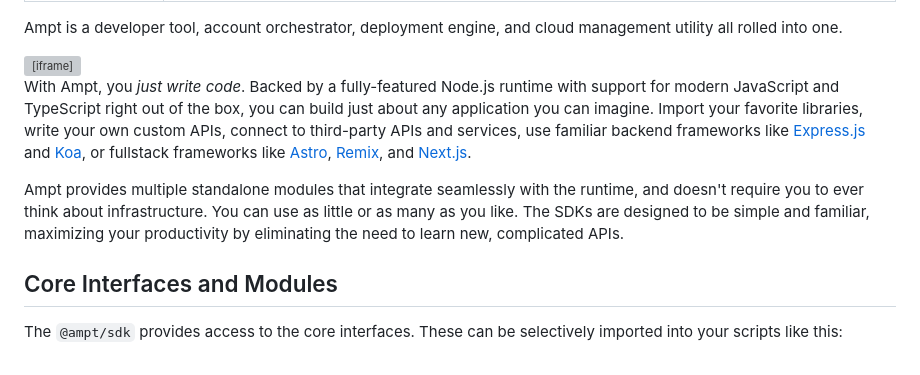
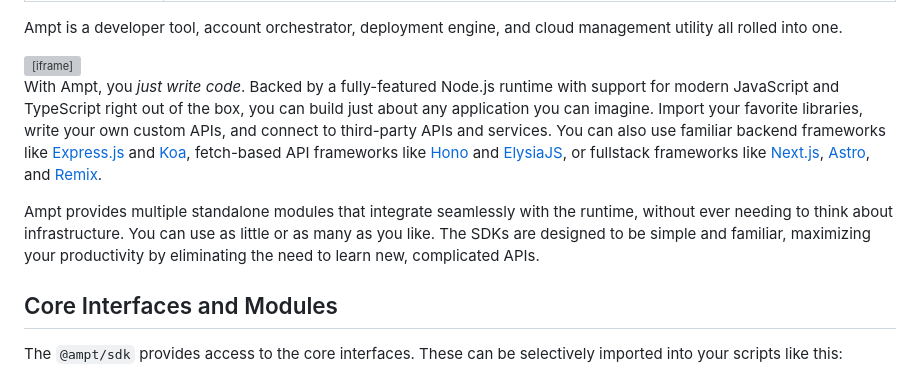
Before and after one commit to getampt/docs, a Markdown page: overview.md, the part around the change. GitHub-like rendering; grey boxes are pictures that could not be loaded.

```diff
--- a/overview.md
+++ b/overview.md
@@ -9,9 +9,9 @@ Ampt is a developer tool, account orchestrator, deployment engine, and cloud man
   <iframe class="absolute inset-0 w-full h-full" src="https://www.youtube.com/embed/OEgTGqZ1a70" title="Ampt: Revolutionize Your Cloud Development Workflows" frameborder="0" allow="accelerometer; autoplay; clipboard-write; encrypted-media; gyroscope; picture-in-picture; web-share" allowfullscreen></iframe>
 </div>
 
-With Ampt, you _just write code_. Backed by a fully-featured Node.js runtime with support for modern JavaScript and TypeScript right out of the box, you can build just about any application you can imagine. Import your favorite libraries, write your own custom APIs, connect to third-party APIs and services, use familiar backend frameworks like [Express.js](/docs/http/#express.js) and [Koa](/docs/http/#koa), or fullstack frameworks like [Astro](/docs/frameworks/astro/), [Remix](/docs/frameworks/remix/), and [Next.js](/docs/frameworks/next/).
+With Ampt, you _just write code_. Backed by a fully-featured Node.js runtime with support for modern JavaScript and TypeScript right out of the box, you can build just about any application you can imagine. Import your favorite libraries, write your own custom APIs, and connect to third-party APIs and services. You can also use familiar backend frameworks like [Express.js](/docs/frameworks/node-based/#express.js) and [Koa](/docs/frameworks/node-based#koa), fetch-based API frameworks like [Hono](/docs/frameworks/fetch-based/#hono) and [ElysiaJS](/docs/frameworks/fetch-based/#elysiajs), or fullstack frameworks like [Next.js](/docs/frameworks/next/), [Astro](/docs/frameworks/astro/), and [Remix](/docs/frameworks/remix/).
 
-Ampt provides multiple standalone modules that integrate seamlessly with the runtime, and doesn't require you to ever think about infrastructure. You can use as little or as many as you like. The SDKs are designed to be simple and familiar, maximizing your productivity by eliminating the need to learn new, complicated APIs.
+Ampt provides multiple standalone modules that integrate seamlessly with the runtime, without ever needing to think about infrastructure. You can use as little or as many as you like. The SDKs are designed to be simple and familiar, maximizing your productivity by eliminating the need to learn new, complicated APIs.
 
 ## Core Interfaces and Modules
 
```
